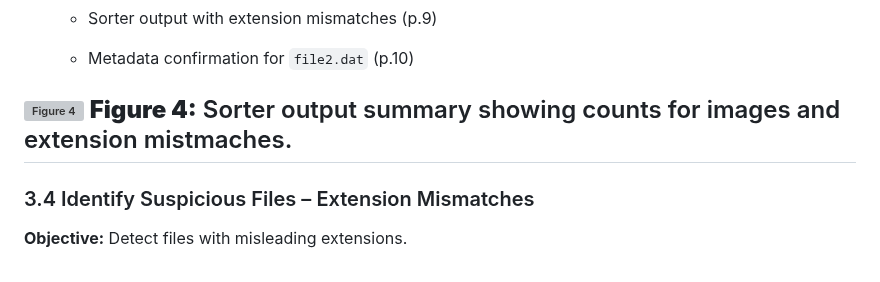
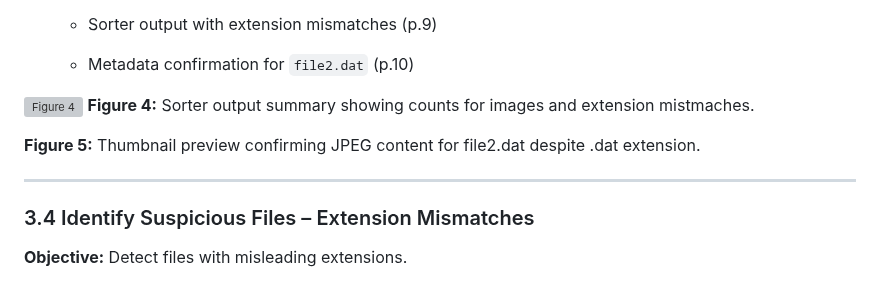
Before and after one commit to licetrosales/cybersecurity-lab, a Markdown page: my-cybersecurity-capstone-vapt/milestone-4/milestone-4.md, the part around the change. Rendered like a GitHub page; grey boxes are pictures that could not be loaded.

Commit message:
docs: update caption ofr figure 5

```diff
--- a/my-cybersecurity-capstone-vapt/milestone-4/milestone-4.md
+++ b/my-cybersecurity-capstone-vapt/milestone-4/milestone-4.md
@@ -82,7 +82,12 @@ Identify hidden or obfuscated JPEG artifacts via image preview, metadata inspect
 
 ![Figure 4](../assets/autopsy-sorter-summary-results.png)
 **Figure 4:** Sorter output summary showing counts for images and extension mistmaches.
+
+
+**Figure 5:** Thumbnail preview confirming JPEG content for file2.dat despite .dat extension.
+
 ---
+
 ### 3.4 Identify Suspicious Files – Extension Mismatches
 
 **Objective:** Detect files with misleading extensions.
```
